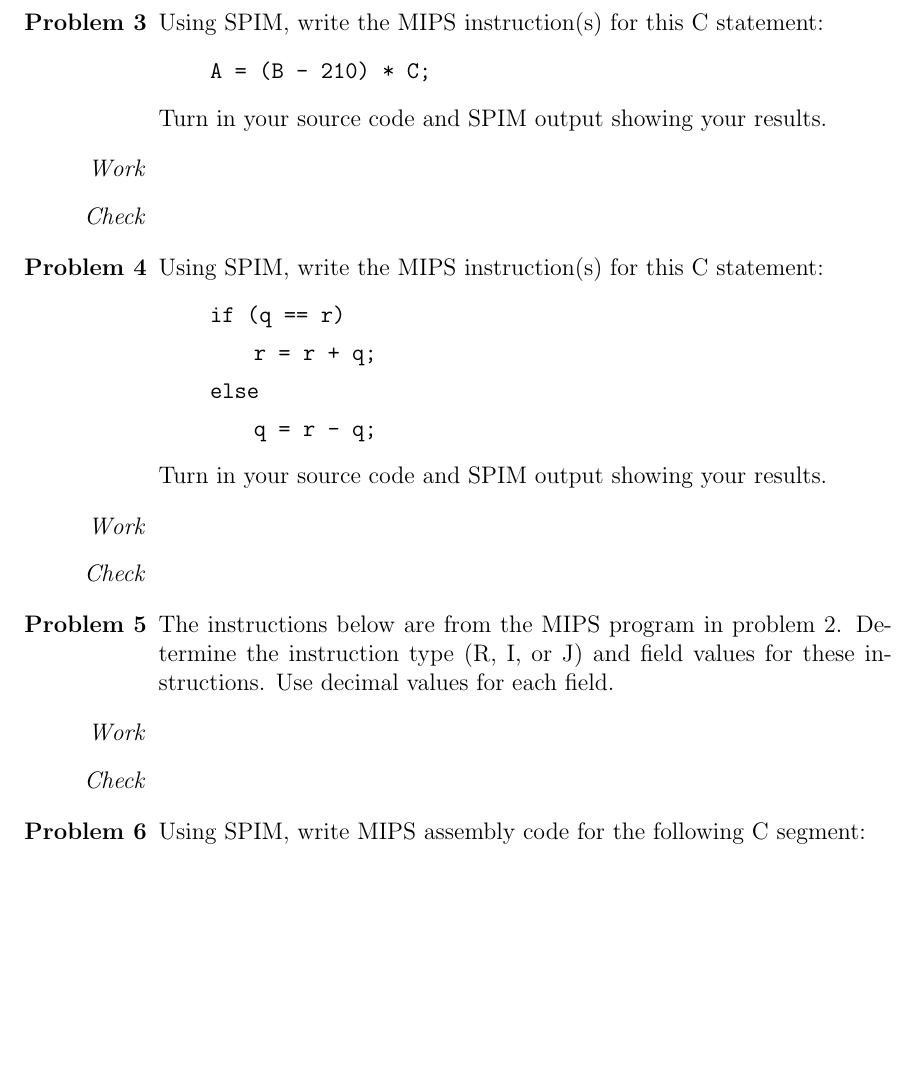
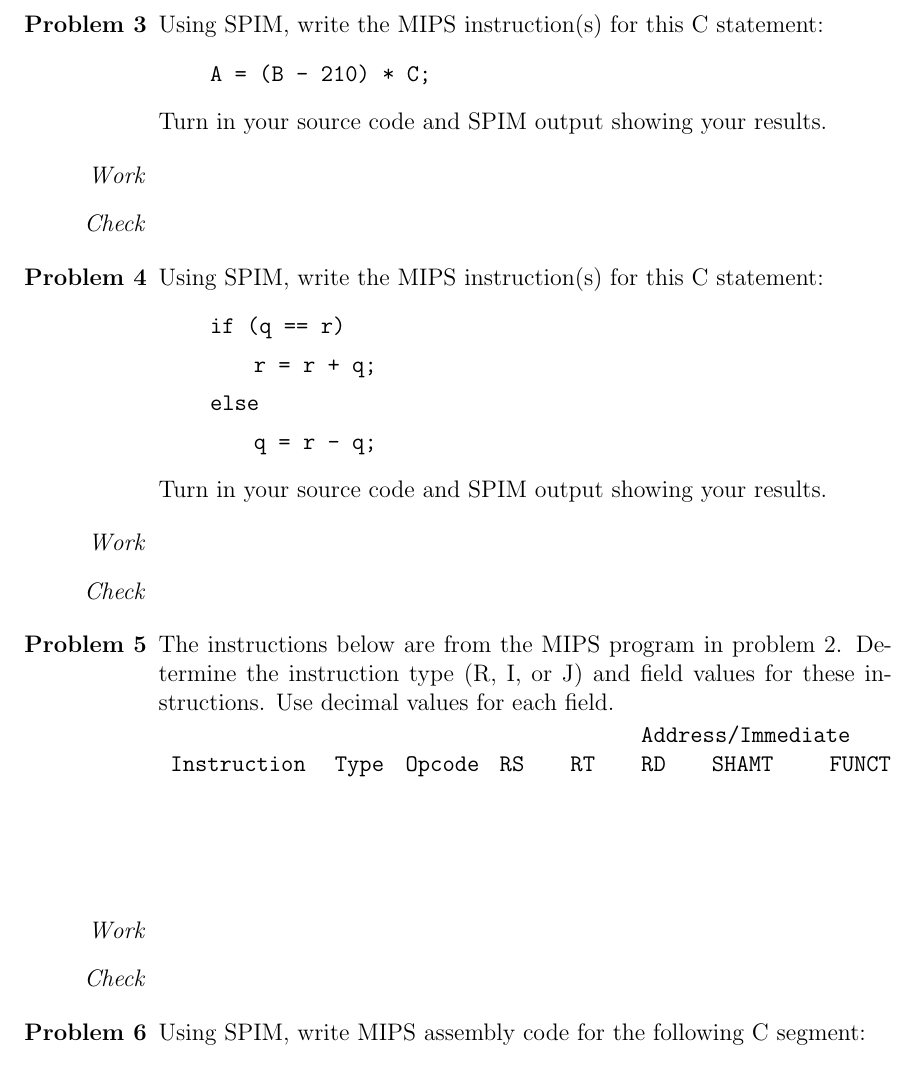
Before and after one commit to ConnorBaker/CSC205, a LaTeX problem sheet (Homework2/Homework2.tex): part of page 2 of 3 before the commit and part of page 2 of 4 after it, cut so that both start at the same text, the shorter picture padded with empty space. Compiled offline with pdfLaTeX.

Commit message:
Homework2: v0.1c

```diff
--- a/Homework2/Homework2.tex
+++ b/Homework2/Homework2.tex
@@ -75,7 +75,7 @@
 \begin{enumerate}
   \item[\textbf{Problem 3}] Using SPIM, write the MIPS instruction(s) for this C statement:
   \begin{enumerate}
-    \item[] \texttt{A = (B - 210) * C;}}
+    \item[] \texttt{A = (B - 210) * C;}
   \end{enumerate}
 	\item[]Turn in your source code and SPIM output showing your results.
 \end{enumerate}
@@ -116,6 +116,15 @@
 % Problem 5
 \begin{enumerate}
   \item[\textbf{Problem 5}] The instructions below are from the MIPS program in problem 2.  Determine the instruction type (R, I, or J) and field values for these instructions.  Use decimal values for each field.
+
+  \begin{tabular}{>{\ttfamily}p{6em}>{\ttfamily}p{2em}>{\ttfamily}p{3em}>{\ttfamily}p{2em}>{\ttfamily}p{2em}>{\ttfamily}p{2em}>{\ttfamily}p{4em}>{\ttfamily}p{4em}}
+    & & & & & Address/Immediate & & \\
+    Instruction & Type & Opcode & RS & RT & RD & SHAMT & FUNCT \\
+    & & & & & & & \\
+    & & & & & & & \\
+    & & & & & & & \\
+    & & & & & & & \\
+  \end{tabular}
 \end{enumerate}
 
 % Proof
```
Also changed, not shown: Homework2/Homework2.pdf, Homework2/Homework2.tex (2 more changed lines).
